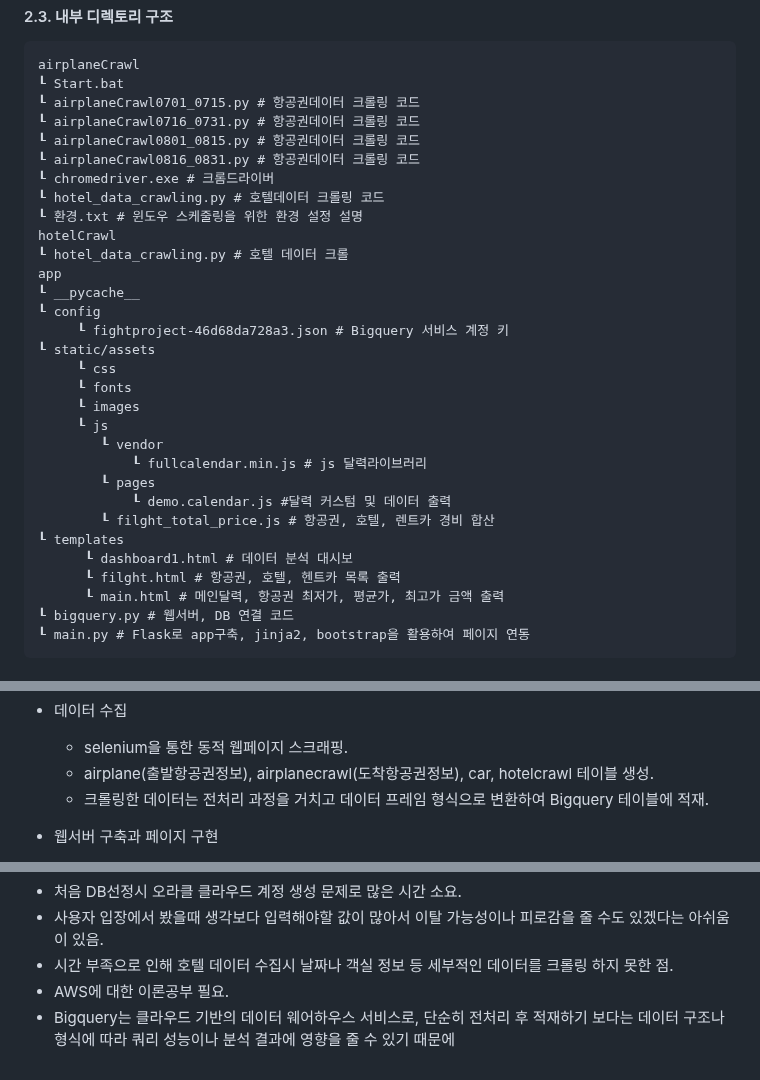
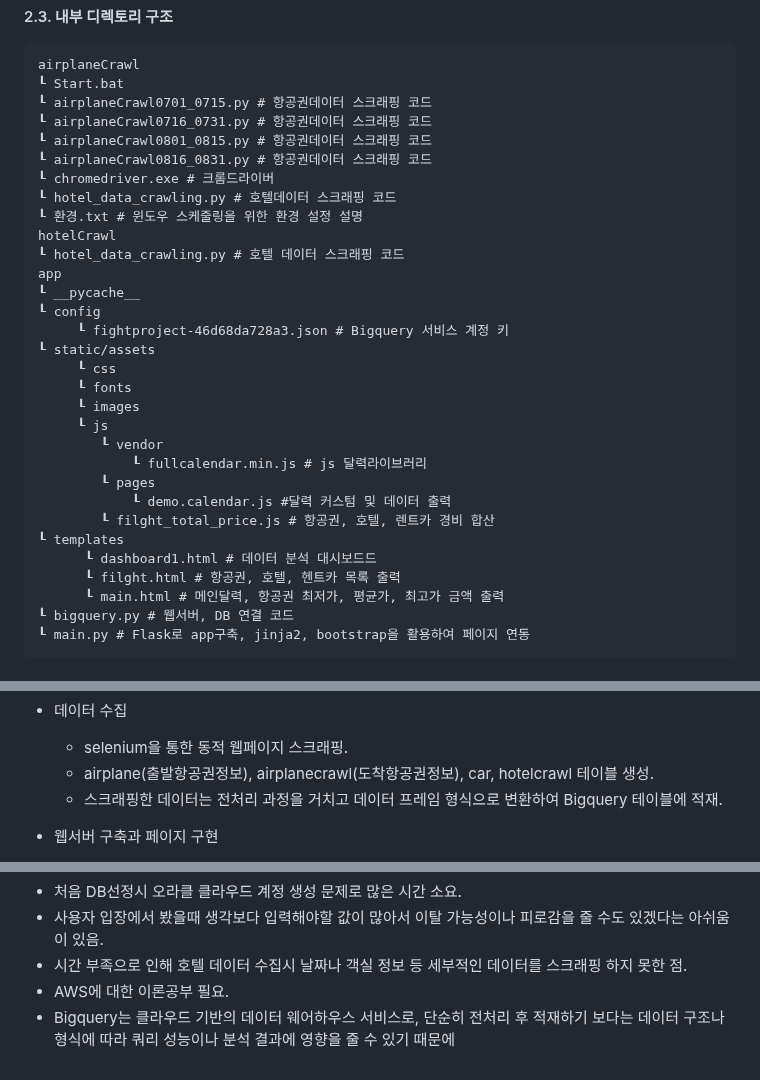
Before and after one commit to KIMJEONGSU/js_portfolio, a Markdown page: travel/README.md, 3 parts joined by grey strips. GitHub-like rendering.

````diff
--- a/travel/README.md
+++ b/travel/README.md
@@ -121,15 +121,15 @@
 ```
 airplaneCrawl
 ┖ Start.bat
-┖ airplaneCrawl0701_0715.py # 항공권데이터 크롤링 코드
-┖ airplaneCrawl0716_0731.py # 항공권데이터 크롤링 코드
-┖ airplaneCrawl0801_0815.py # 항공권데이터 크롤링 코드
-┖ airplaneCrawl0816_0831.py # 항공권데이터 크롤링 코드
+┖ airplaneCrawl0701_0715.py # 항공권데이터 스크래핑 코드
+┖ airplaneCrawl0716_0731.py # 항공권데이터 스크래핑 코드
+┖ airplaneCrawl0801_0815.py # 항공권데이터 스크래핑 코드
+┖ airplaneCrawl0816_0831.py # 항공권데이터 스크래핑 코드
 ┖ chromedriver.exe # 크롬드라이버
-┖ hotel_data_crawling.py # 호텔데이터 크롤링 코드
+┖ hotel_data_crawling.py # 호텔데이터 스크래핑 코드
 ┖ 환경.txt # 윈도우 스케줄링을 위한 환경 설정 설명
 hotelCrawl
-┖ hotel_data_crawling.py # 호텔 데이터 크롤
+┖ hotel_data_crawling.py # 호텔 데이터 스크래핑 코드
 app
 ┖ __pycache__
 ┖ config
@@ -145,7 +145,7 @@ app
             ┖ demo.calendar.js #달력 커스텀 및 데이터 출력
         ┖ filght_total_price.js # 항공권, 호텔, 렌트카 경비 합산
 ┖ templates
-      ┖ dashboard1.html # 데이터 분석 대시보
+      ┖ dashboard1.html # 데이터 분석 대시보드드
       ┖ filght.html # 항공권, 호텔, 헨트카 목록 출력
       ┖ main.html # 메인달력, 항공권 최저가, 평균가, 최고가 금액 출력
 ┖ bigquery.py # 웹서버, DB 연결 코드
@@ -165,7 +165,7 @@ app
 - 데이터 수집
   * selenium을 통한 동적 웹페이지 스크래핑.
   * airplane(출발항공권정보), airplanecrawl(도착항공권정보), car, hotelcrawl 테이블 생성.
-  * 크롤링한 데이터는 전처리 과정을 거치고 데이터 프레임 형식으로 변환하여 Bigquery 테이블에 적재.
+  * 스크래핑한 데이터는 전처리 과정을 거치고 데이터 프레임 형식으로 변환하여 Bigquery 테이블에 적재.
 
 
 - 웹서버 구축과 페이지 구현
@@ -250,6 +250,6 @@ app
 * 목록페이지의 경우 Ajax를 사용하여 기능 구현을 했지만, 달력페이지에서 목록페이지로 이동시의 필터링 문제로 form을 사용.
 * 처음 DB선정시 오라클 클라우드 계정 생성 문제로 많은 시간 소요.
 * 사용자 입장에서 봤을때 생각보다 입력해야할 값이 많아서 이탈 가능성이나 피로감을 줄 수도 있겠다는 아쉬움이 있음.
-* 시간 부족으로 인해 호텔 데이터 수집시 날짜나 객실 정보 등 세부적인 데이터를 크롤링 하지 못한 점.
+* 시간 부족으로 인해 호텔 데이터 수집시 날짜나 객실 정보 등 세부적인 데이터를 스크래핑 하지 못한 점.
 * AWS에 대한 이론공부 필요.
 * Bigquery는 클라우드 기반의 데이터 웨어하우스 서비스로, 단순히 전처리 후 적재하기 보다는 데이터 구조나 형식에 따라 쿼리 성능이나 분석 결과에 영향을 줄 수 있기 때문에
````
